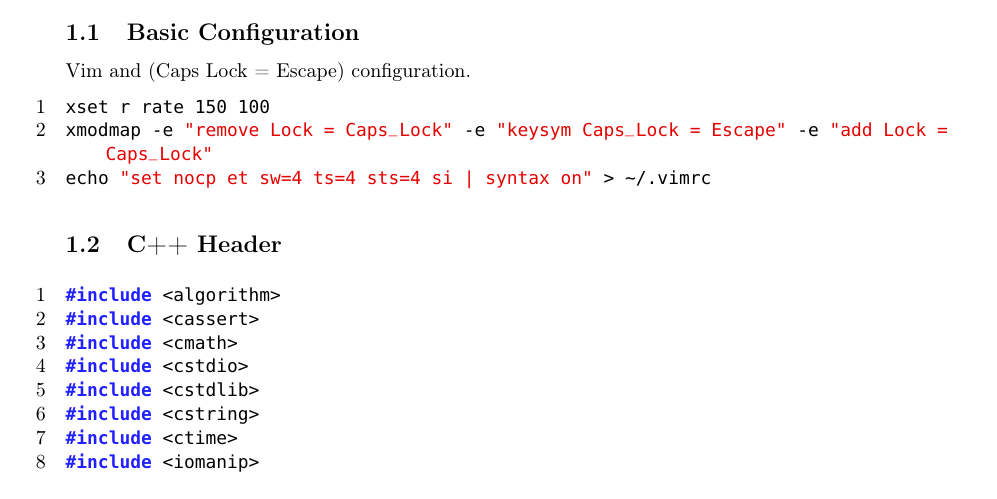
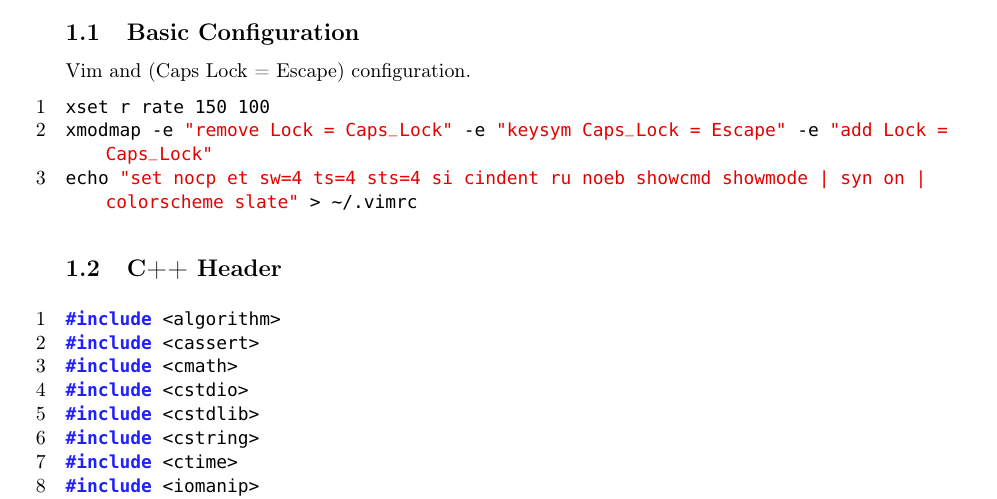
Before and after one commit to SuprDewd/CompetitiveProgramming, a LaTeX document (comprog.tex): part of page 4 of 34, cut so that both start at the same text. Compiled offline with pdfLaTeX.

Commit message:
Added vim options.

```diff
--- a/comprog.tex
+++ b/comprog.tex
@@ -73,7 +73,7 @@
 \begin{lstlisting}
 xset r rate 150 100
 xmodmap -e "remove Lock = Caps_Lock" -e "keysym Caps_Lock = Escape" -e "add Lock = Caps_Lock"
-echo "set nocp et sw=4 ts=4 sts=4 si | syntax on" > ~/.vimrc
+echo "set nocp et sw=4 ts=4 sts=4 si cindent ru noeb showcmd showmode | syn on | colorscheme slate" > ~/.vimrc
 \end{lstlisting}
 
 \subsection{C++ Header}
```
